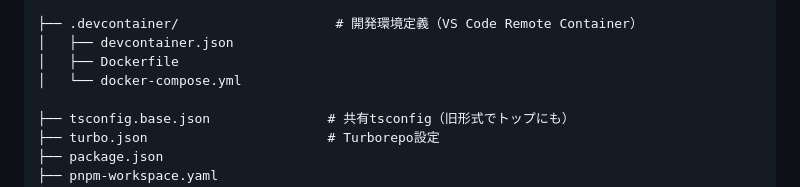
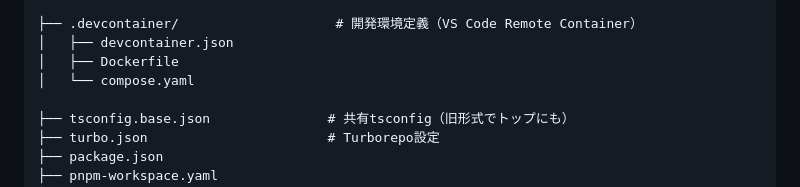
Before and after one commit to kenwoo9y/forge-ts-example, a Markdown page: docs/tech-stack.md, the part around the change. GitHub-like rendering.

```diff
--- a/docs/tech-stack.md
+++ b/docs/tech-stack.md
@@ -180,7 +180,7 @@ forge-ts/
 ├── .devcontainer/                    # 開発環境定義（VS Code Remote Container）
 │   ├── devcontainer.json
 │   ├── Dockerfile
-│   └── docker-compose.yml
+│   └── compose.yaml
 
 ├── tsconfig.base.json               # 共有tsconfig（旧形式でトップにも）
 ├── turbo.json                       # Turborepo設定
```
